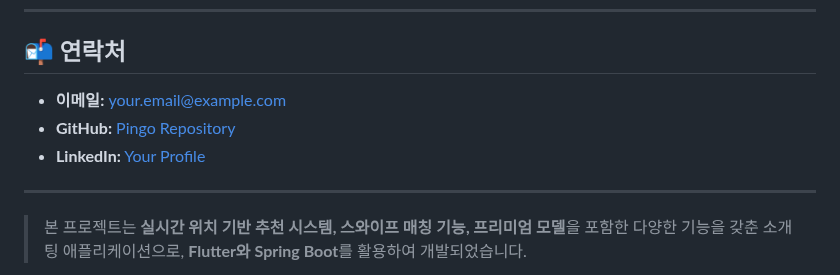
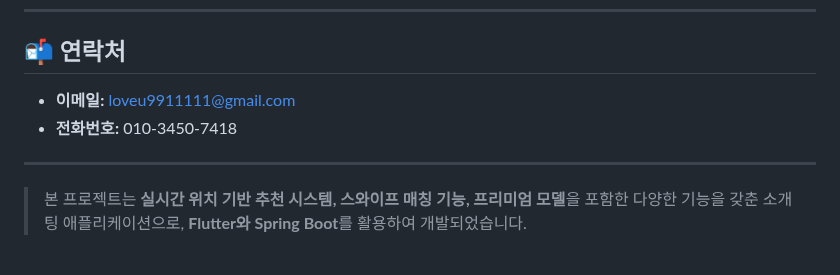
Before and after one commit to junhyeokkk/Pingo, a Markdown page: README.md, the part around the change. GitHub-like rendering.

```diff
--- a/README.md
+++ b/README.md
@@ -106,9 +106,8 @@ Pingo 프로젝트는 사용자 주변의 사람들과 프로필을 확인하고
 ---
 
 ## 📬 연락처
-- **이메일:** your.email@example.com
-- **GitHub:** [Pingo Repository](https://github.com/junhyeokkk/Pingo)
-- **LinkedIn:** [Your Profile](https://linkedin.com/in/your-profile)
+- **이메일:** loveu9911111@gmail.com
+- **전화번호:** 010-3450-7418
 
 ---
 
```
